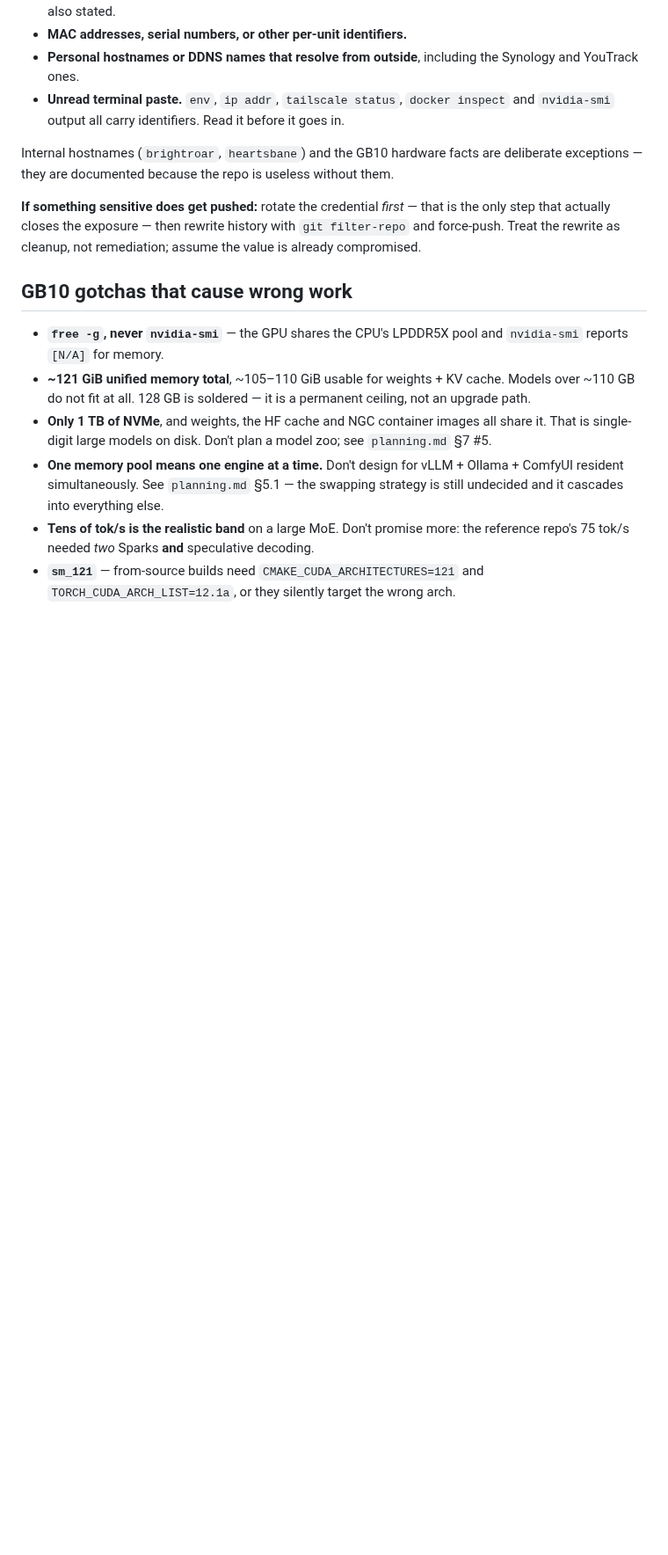
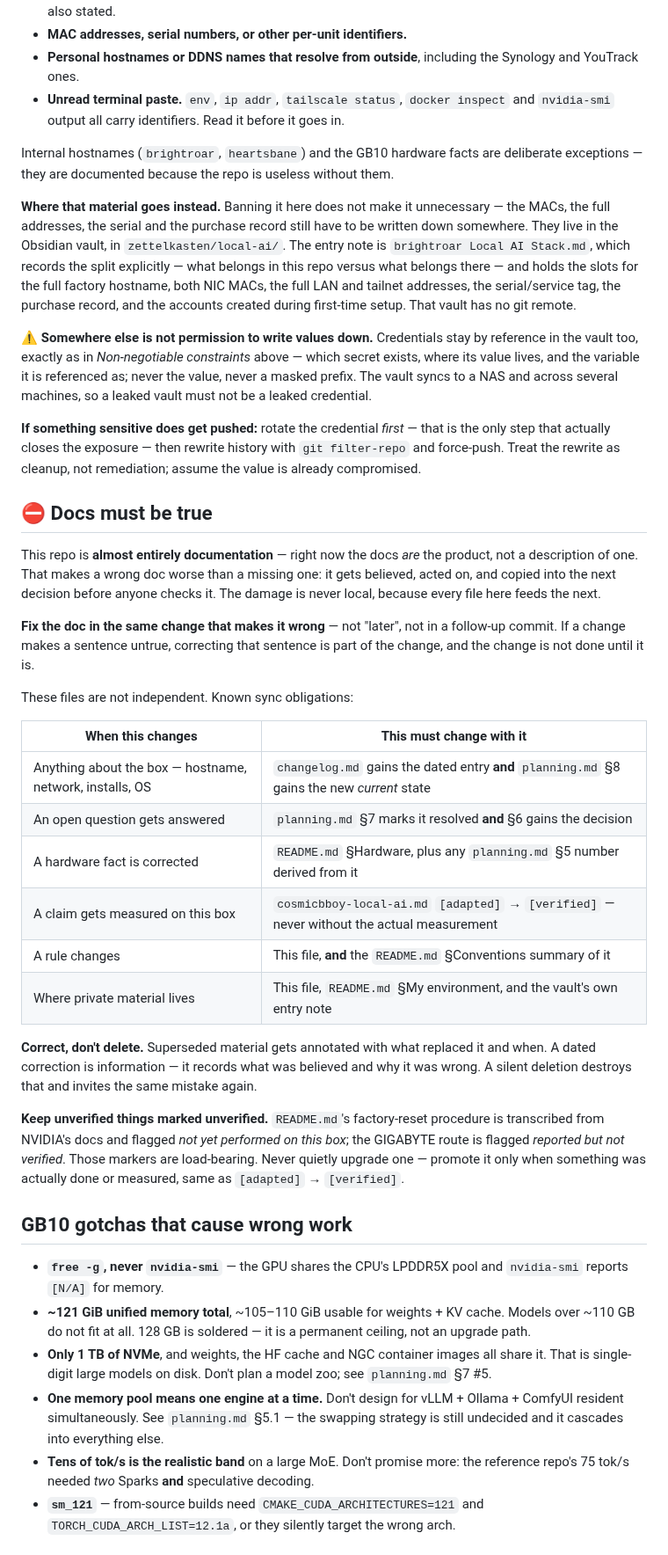
Before and after one commit to chendaniely/local-ai, a Markdown page: CLAUDE.md, the part around the change. Shown at 88% size. Rendered like a GitHub page; blank space fills up the shorter version.

```diff
--- a/CLAUDE.md
+++ b/CLAUDE.md
@@ -52,9 +52,53 @@ Never write into this repo:
 Internal hostnames (`brightroar`, `heartsbane`) and the GB10 hardware facts are deliberate
 exceptions — they are documented because the repo is useless without them.
 
+**Where that material goes instead.** Banning it here does not make it unnecessary — the MACs, the
+full addresses, the serial and the purchase record still have to be written down somewhere. They
+live in the Obsidian vault, in `zettelkasten/local-ai/`. The entry note is
+`brightroar Local AI Stack.md`, which records the split explicitly — what belongs in this repo
+versus what belongs there — and holds the slots for the full factory hostname, both NIC MACs, the
+full LAN and tailnet addresses, the serial/service tag, the purchase record, and the accounts
+created during first-time setup. That vault has no git remote.
+
+⚠️ **Somewhere else is not permission to write values down.** Credentials stay by reference in the
+vault too, exactly as in *Non-negotiable constraints* above — which secret exists, where its value
+lives, and the variable it is referenced as; never the value, never a masked prefix. The vault
+syncs to a NAS and across several machines, so a leaked vault must not be a leaked credential.
+
 **If something sensitive does get pushed:** rotate the credential *first* — that is the only step
 that actually closes the exposure — then rewrite history with `git filter-repo` and force-push.
 Treat the rewrite as cleanup, not remediation; assume the value is already compromised.
+
+## ⛔ Docs must be true
+
+This repo is **almost entirely documentation** — right now the docs *are* the product, not a
+description of one. That makes a wrong doc worse than a missing one: it gets believed, acted on,
+and copied into the next decision before anyone checks it. The damage is never local, because
+every file here feeds the next.
+
+**Fix the doc in the same change that makes it wrong** — not "later", not in a follow-up commit.
+If a change makes a sentence untrue, correcting that sentence is part of the change, and the
+change is not done until it is.
+
+These files are not independent. Known sync obligations:
+
+| When this changes | This must change with it |
+|---|---|
+| Anything about the box — hostname, network, installs, OS | `changelog.md` gains the dated entry **and** `planning.md` §8 gains the new *current* state |
+| An open question gets answered | `planning.md` §7 marks it resolved **and** §6 gains the decision |
+| A hardware fact is corrected | `README.md` §Hardware, plus any `planning.md` §5 number derived from it |
+| A claim gets measured on this box | `cosmicbboy-local-ai.md` `[adapted]` → `[verified]` — never without the actual measurement |
+| A rule changes | This file, **and** the `README.md` §Conventions summary of it |
+| Where private material lives | This file, `README.md` §My environment, and the vault's own entry note |
+
+**Correct, don't delete.** Superseded material gets annotated with what replaced it and when. A
+dated correction is information — it records what was believed and why it was wrong. A silent
+deletion destroys that and invites the same mistake again.
+
+**Keep unverified things marked unverified.** `README.md`'s factory-reset procedure is transcribed
+from NVIDIA's docs and flagged *not yet performed on this box*; the GIGABYTE route is flagged
+*reported but not verified*. Those markers are load-bearing. Never quietly upgrade one — promote it
+only when something was actually done or measured, same as `[adapted]` → `[verified]`.
 
 ## GB10 gotchas that cause wrong work
 
```
Also changed, not shown: README.md (+20 -0 lines).
